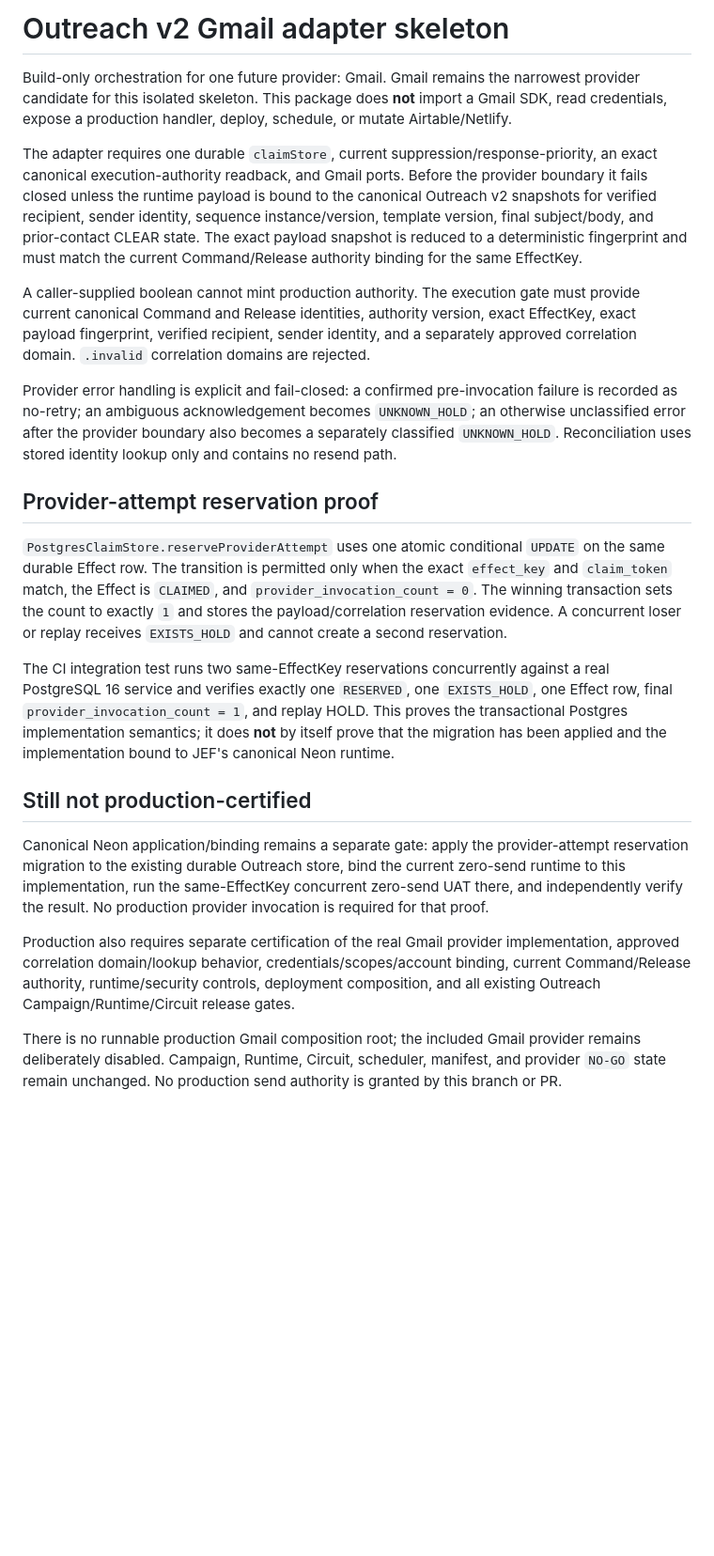
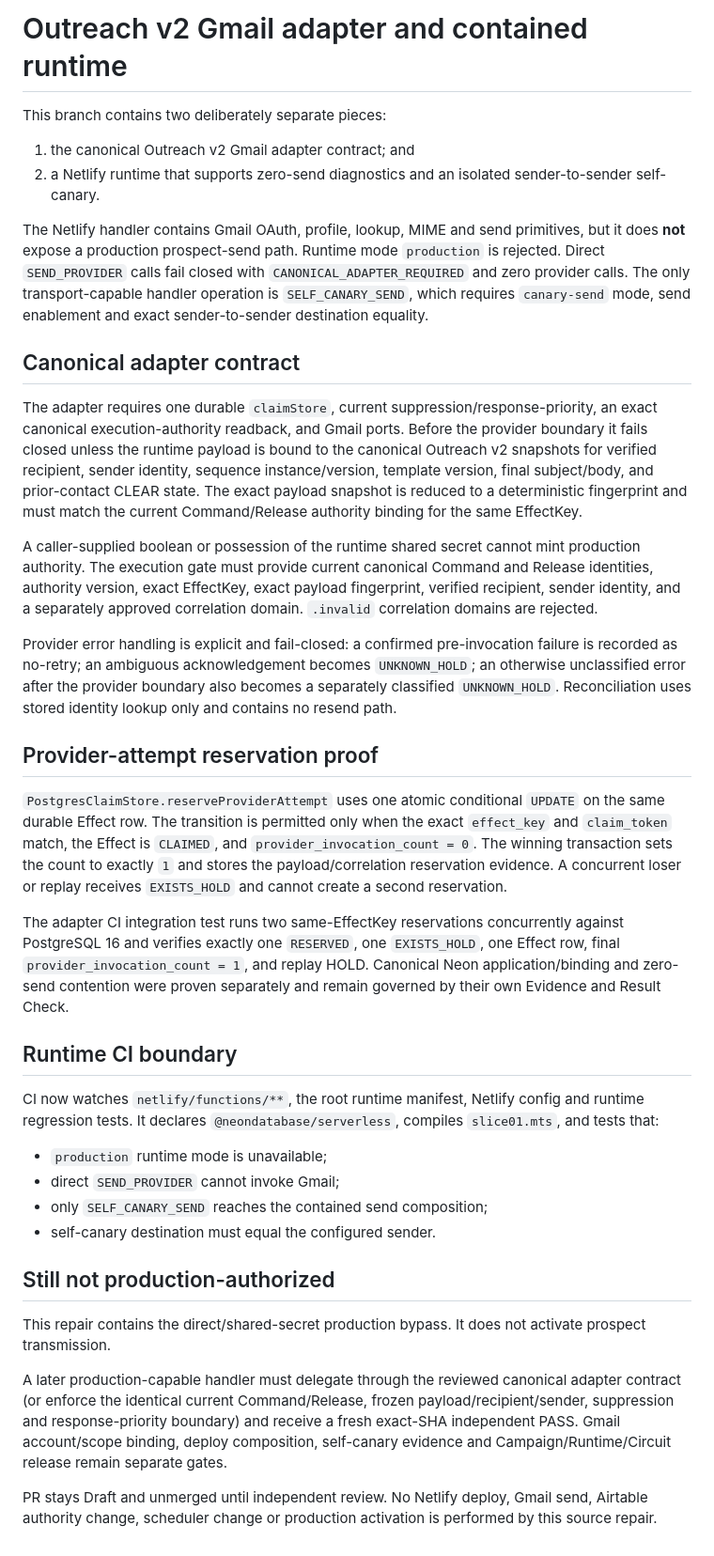
Before and after one commit to JEFScouting/jefscouting, a Markdown page: outreach-provider-adapter/README.md, the part around the change. Shown at 94% size. Drawn GitHub-style; blank space fills up the shorter version.

Commit message:
Align Outreach runtime governance documentation

```diff
--- a/outreach-provider-adapter/README.md
+++ b/outreach-provider-adapter/README.md
@@ -1,10 +1,17 @@
-# Outreach v2 Gmail adapter skeleton
+# Outreach v2 Gmail adapter and contained runtime
 
-Build-only orchestration for one future provider: Gmail. Gmail remains the narrowest provider candidate for this isolated skeleton. This package does **not** import a Gmail SDK, read credentials, expose a production handler, deploy, schedule, or mutate Airtable/Netlify.
+This branch contains two deliberately separate pieces:
+
+1. the canonical Outreach v2 Gmail adapter contract; and
+2. a Netlify runtime that supports zero-send diagnostics and an isolated sender-to-sender self-canary.
+
+The Netlify handler contains Gmail OAuth, profile, lookup, MIME and send primitives, but it does **not** expose a production prospect-send path. Runtime mode `production` is rejected. Direct `SEND_PROVIDER` calls fail closed with `CANONICAL_ADAPTER_REQUIRED` and zero provider calls. The only transport-capable handler operation is `SELF_CANARY_SEND`, which requires `canary-send` mode, send enablement and exact sender-to-sender destination equality.
+
+## Canonical adapter contract
 
 The adapter requires one durable `claimStore`, current suppression/response-priority, an exact canonical execution-authority readback, and Gmail ports. Before the provider boundary it fails closed unless the runtime payload is bound to the canonical Outreach v2 snapshots for verified recipient, sender identity, sequence instance/version, template version, final subject/body, and prior-contact CLEAR state. The exact payload snapshot is reduced to a deterministic fingerprint and must match the current Command/Release authority binding for the same EffectKey.
 
-A caller-supplied boolean cannot mint production authority. The execution gate must provide current canonical Command and Release identities, authority version, exact EffectKey, exact payload fingerprint, verified recipient, sender identity, and a separately approved correlation domain. `.invalid` correlation domains are rejected.
+A caller-supplied boolean or possession of the runtime shared secret cannot mint production authority. The execution gate must provide current canonical Command and Release identities, authority version, exact EffectKey, exact payload fingerprint, verified recipient, sender identity, and a separately approved correlation domain. `.invalid` correlation domains are rejected.
 
 Provider error handling is explicit and fail-closed: a confirmed pre-invocation failure is recorded as no-retry; an ambiguous acknowledgement becomes `UNKNOWN_HOLD`; an otherwise unclassified error after the provider boundary also becomes a separately classified `UNKNOWN_HOLD`. Reconciliation uses stored identity lookup only and contains no resend path.
 
@@ -12,12 +19,21 @@ Provider error handling is explicit and fail-closed: a confirmed pre-invocation
 
 `PostgresClaimStore.reserveProviderAttempt` uses one atomic conditional `UPDATE` on the same durable Effect row. The transition is permitted only when the exact `effect_key` and `claim_token` match, the Effect is `CLAIMED`, and `provider_invocation_count = 0`. The winning transaction sets the count to exactly `1` and stores the payload/correlation reservation evidence. A concurrent loser or replay receives `EXISTS_HOLD` and cannot create a second reservation.
 
-The CI integration test runs two same-EffectKey reservations concurrently against a real PostgreSQL 16 service and verifies exactly one `RESERVED`, one `EXISTS_HOLD`, one Effect row, final `provider_invocation_count = 1`, and replay HOLD. This proves the transactional Postgres implementation semantics; it does **not** by itself prove that the migration has been applied and the implementation bound to JEF's canonical Neon runtime.
+The adapter CI integration test runs two same-EffectKey reservations concurrently against PostgreSQL 16 and verifies exactly one `RESERVED`, one `EXISTS_HOLD`, one Effect row, final `provider_invocation_count = 1`, and replay HOLD. Canonical Neon application/binding and zero-send contention were proven separately and remain governed by their own Evidence and Result Check.
 
-## Still not production-certified
+## Runtime CI boundary
 
-Canonical Neon application/binding remains a separate gate: apply the provider-attempt reservation migration to the existing durable Outreach store, bind the current zero-send runtime to this implementation, run the same-EffectKey concurrent zero-send UAT there, and independently verify the result. No production provider invocation is required for that proof.
+CI now watches `netlify/functions/**`, the root runtime manifest, Netlify config and runtime regression tests. It declares `@neondatabase/serverless`, compiles `slice01.mts`, and tests that:
 
-Production also requires separate certification of the real Gmail provider implementation, approved correlation domain/lookup behavior, credentials/scopes/account binding, current Command/Release authority, runtime/security controls, deployment composition, and all existing Outreach Campaign/Runtime/Circuit release gates.
+- `production` runtime mode is unavailable;
+- direct `SEND_PROVIDER` cannot invoke Gmail;
+- only `SELF_CANARY_SEND` reaches the contained send composition;
+- self-canary destination must equal the configured sender.
 
-There is no runnable production Gmail composition root; the included Gmail provider remains deliberately disabled. Campaign, Runtime, Circuit, scheduler, manifest, and provider `NO-GO` state remain unchanged. No production send authority is granted by this branch or PR.
+## Still not production-authorized
+
+This repair contains the direct/shared-secret production bypass. It does not activate prospect transmission.
+
+A later production-capable handler must delegate through the reviewed canonical adapter contract (or enforce the identical current Command/Release, frozen payload/recipient/sender, suppression and response-priority boundary) and receive a fresh exact-SHA independent PASS. Gmail account/scope binding, deploy composition, self-canary evidence and Campaign/Runtime/Circuit release remain separate gates.
+
+PR stays Draft and unmerged until independent review. No Netlify deploy, Gmail send, Airtable authority change, scheduler change or production activation is performed by this source repair.
```
